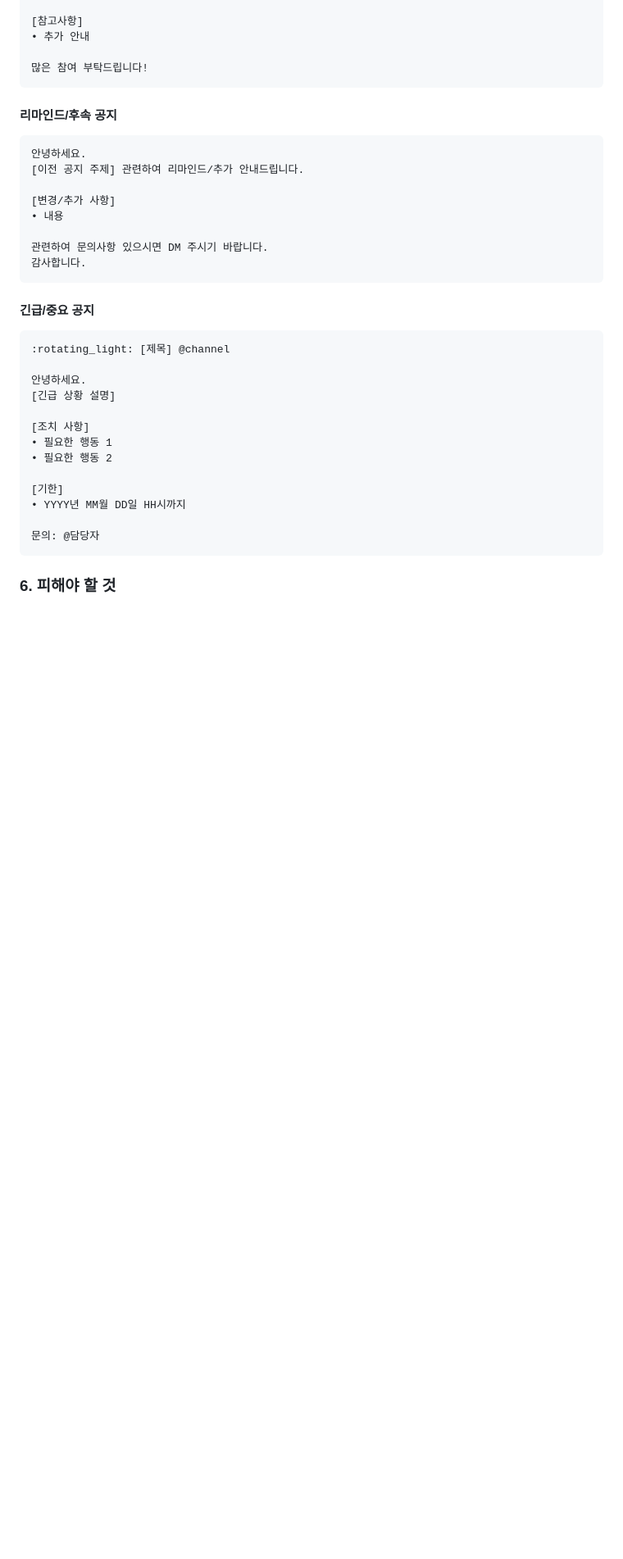
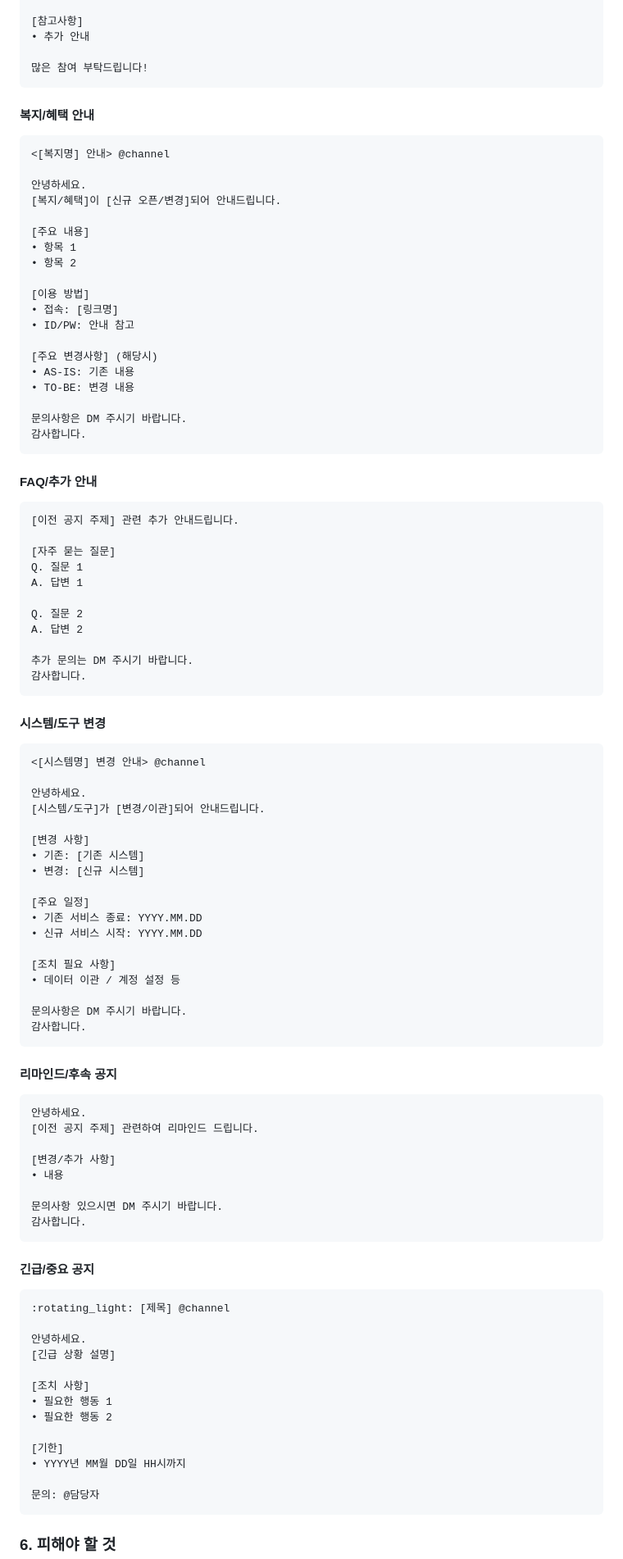
Before and after one commit to Lyainc/announcementMaker, a Markdown page: prompts/rulebook.md, the part around one of its changes. Shown at 82% size. Drawn GitHub-style; blank space fills up the shorter version.

````diff
--- a/prompts/rulebook.md
+++ b/prompts/rulebook.md
@@ -127,15 +118,75 @@ TO-BE
 많은 참여 부탁드립니다!
 ```
 
+#### 복지/혜택 안내
+```
+<[복지명] 안내> @channel
+
+안녕하세요.
+[복지/혜택]이 [신규 오픈/변경]되어 안내드립니다.
+
+[주요 내용]
+• 항목 1
+• 항목 2
+
+[이용 방법]
+• 접속: [링크명]
+• ID/PW: 안내 참고
+
+[주요 변경사항] (해당시)
+• AS-IS: 기존 내용
+• TO-BE: 변경 내용
+
+문의사항은 DM 주시기 바랍니다.
+감사합니다.
+```
+
+#### FAQ/추가 안내
+```
+[이전 공지 주제] 관련 추가 안내드립니다.
+
+[자주 묻는 질문]
+Q. 질문 1
+A. 답변 1
+
+Q. 질문 2
+A. 답변 2
+
+추가 문의는 DM 주시기 바랍니다.
+감사합니다.
+```
+
+#### 시스템/도구 변경
+```
+<[시스템명] 변경 안내> @channel
+
+안녕하세요.
+[시스템/도구]가 [변경/이관]되어 안내드립니다.
+
+[변경 사항]
+• 기존: [기존 시스템]
+• 변경: [신규 시스템]
+
+[주요 일정]
+• 기존 서비스 종료: YYYY.MM.DD
+• 신규 서비스 시작: YYYY.MM.DD
+
+[조치 필요 사항]
+• 데이터 이관 / 계정 설정 등
+
+문의사항은 DM 주시기 바랍니다.
+감사합니다.
+```
+
 #### 리마인드/후속 공지
 ```
 안녕하세요.
-[이전 공지 주제] 관련하여 리마인드/추가 안내드립니다.
+[이전 공지 주제] 관련하여 리마인드 드립니다.
 
 [변경/추가 사항]
 • 내용
 
-관련하여 문의사항 있으시면 DM 주시기 바랍니다.
+문의사항 있으시면 DM 주시기 바랍니다.
 감사합니다.
 ```
 
````
Also changed, not shown: other parts of prompts/rulebook.md (+44 -136 lines).
